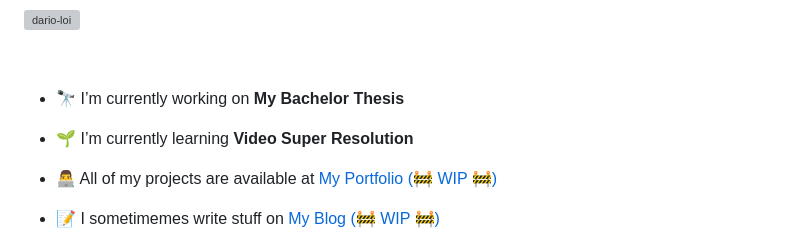
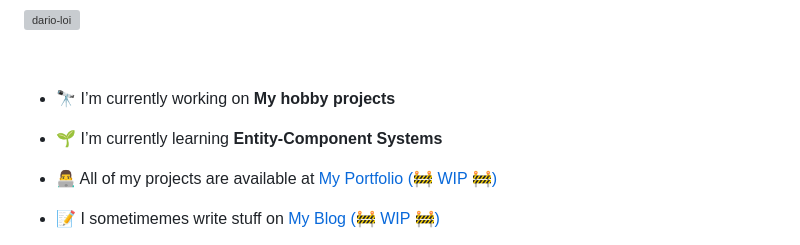
Before and after one commit to dario-loi/dario-loi, a Markdown page: README.md, the part around the change. Drawn GitHub-style; grey boxes are pictures that could not be loaded.

```diff
--- a/README.md
+++ b/README.md
@@ -9,9 +9,9 @@
 
 <br>
 
-- 🔭 I’m currently working on **My Bachelor Thesis**
+- 🔭 I’m currently working on **My hobby projects**
 
-- 🌱 I’m currently learning **Video Super Resolution**
+- 🌱 I’m currently learning **Entity-Component Systems**
 
 - 👨‍💻 All of my projects are available at [My Portfolio (:construction: WIP :construction:)](https://dario-loi.github.io/about/)
 
```
